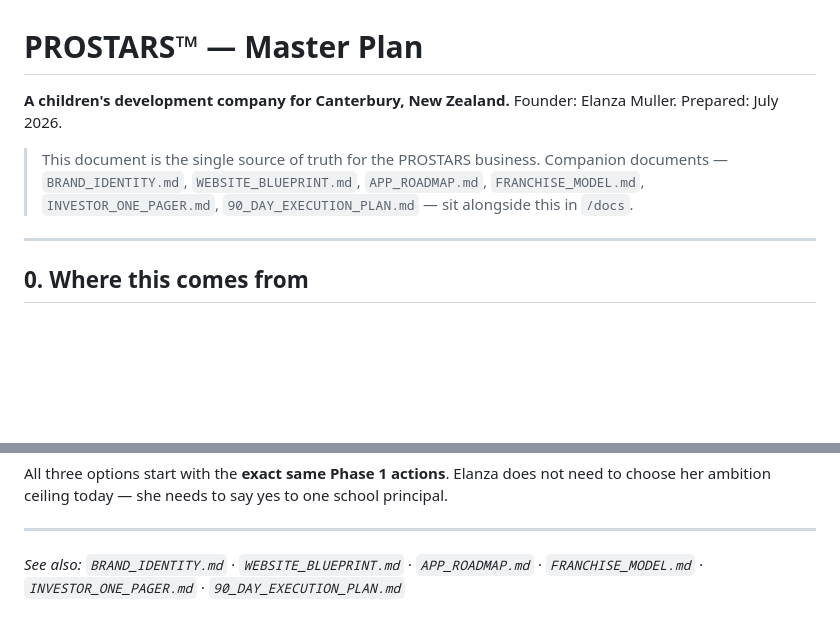
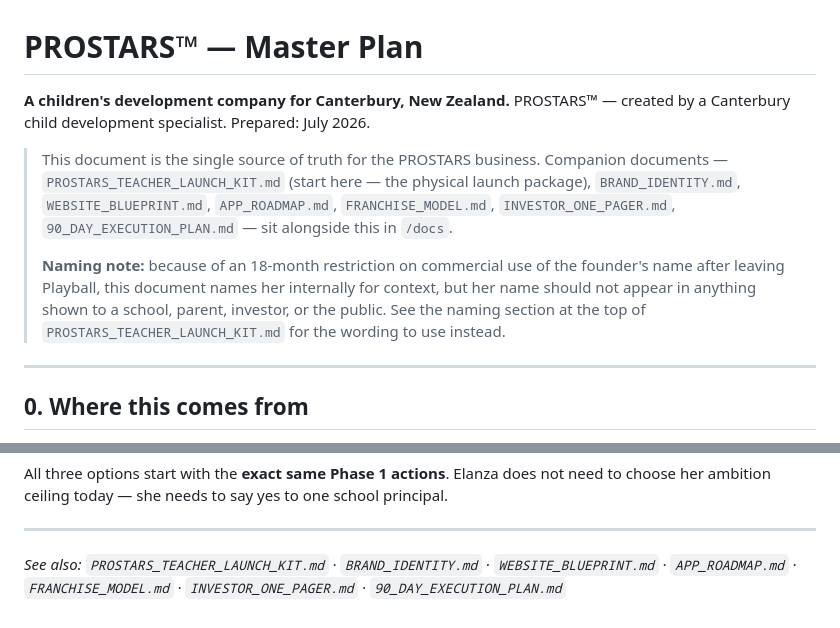
Before and after one commit to 911duplessis/ProStars, a Markdown page: docs/PROSTARS_MASTER_PLAN.md, 2 parts joined by grey strips. GitHub-like rendering; blank space fills up the shorter version.

Commit message:
Add naming note flagging the Playball non-compete; point to Teacher Kit as the entry point

```diff
--- a/docs/PROSTARS_MASTER_PLAN.md
+++ b/docs/PROSTARS_MASTER_PLAN.md
@@ -1,9 +1,11 @@
 # PROSTARS™ — Master Plan
 
 **A children's development company for Canterbury, New Zealand.**
-Founder: Elanza Muller. Prepared: July 2026.
+PROSTARS™ — created by a Canterbury child development specialist. Prepared: July 2026.
 
-> This document is the single source of truth for the PROSTARS business. Companion documents — `BRAND_IDENTITY.md`, `WEBSITE_BLUEPRINT.md`, `APP_ROADMAP.md`, `FRANCHISE_MODEL.md`, `INVESTOR_ONE_PAGER.md`, `90_DAY_EXECUTION_PLAN.md` — sit alongside this in `/docs`.
+> This document is the single source of truth for the PROSTARS business. Companion documents — `PROSTARS_TEACHER_LAUNCH_KIT.md` (start here — the physical launch package), `BRAND_IDENTITY.md`, `WEBSITE_BLUEPRINT.md`, `APP_ROADMAP.md`, `FRANCHISE_MODEL.md`, `INVESTOR_ONE_PAGER.md`, `90_DAY_EXECUTION_PLAN.md` — sit alongside this in `/docs`.
+>
+> **Naming note:** because of an 18-month restriction on commercial use of the founder's name after leaving Playball, this document names her internally for context, but her name should not appear in anything shown to a school, parent, investor, or the public. See the naming section at the top of `PROSTARS_TEACHER_LAUNCH_KIT.md` for the wording to use instead.
 
 ---
 
@@ -166,4 +168,4 @@ All three options start with the **exact same Phase 1 actions**. Elanza does not
 
 ---
 
-*See also: `BRAND_IDENTITY.md` · `WEBSITE_BLUEPRINT.md` · `APP_ROADMAP.md` · `FRANCHISE_MODEL.md` · `INVESTOR_ONE_PAGER.md` · `90_DAY_EXECUTION_PLAN.md`*
+*See also: `PROSTARS_TEACHER_LAUNCH_KIT.md` · `BRAND_IDENTITY.md` · `WEBSITE_BLUEPRINT.md` · `APP_ROADMAP.md` · `FRANCHISE_MODEL.md` · `INVESTOR_ONE_PAGER.md` · `90_DAY_EXECUTION_PLAN.md`*
```
